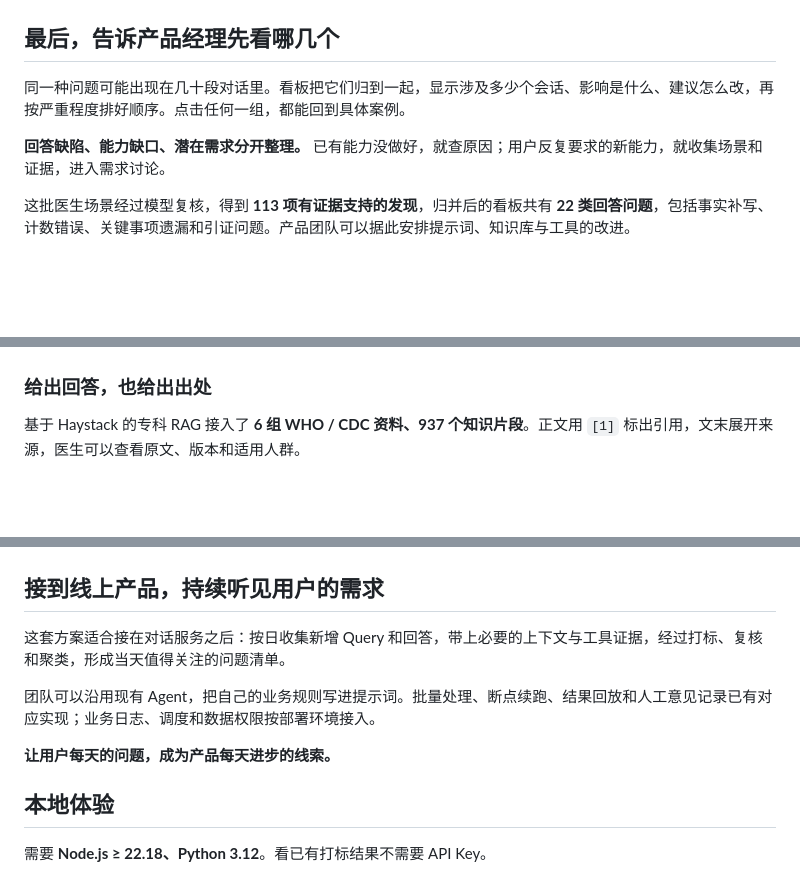
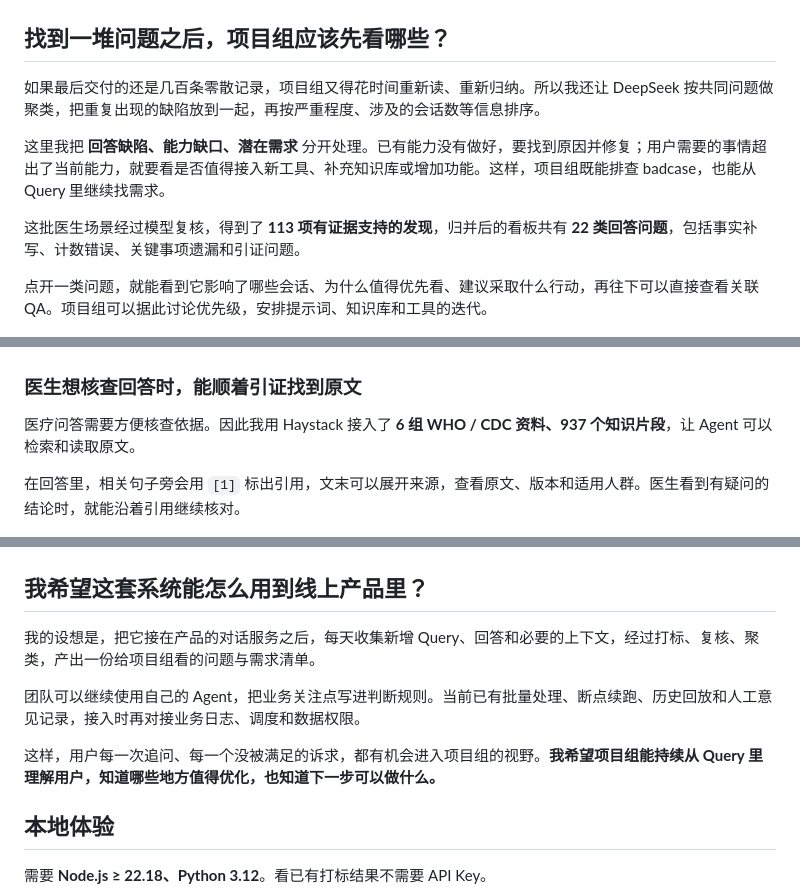
Before and after one commit to shuaweng/baichuan-clinic-agent, a Markdown page: README.md, 3 parts joined by grey strips. Rendered like a GitHub page; blank space fills up the shorter version.

```diff
--- a/README.md
+++ b/README.md
@@ -36,13 +40,15 @@
 
 ![DeepSeek 复核：原文、回答片段、问题说明与修改建议](assets/images-videos/百川AgentDeepSeek复核截图.png)
 
-## 最后，告诉产品经理先看哪几个
+## 找到一堆问题之后，项目组应该先看哪些？
 
-同一种问题可能出现在几十段对话里。看板把它们归到一起，显示涉及多少个会话、影响是什么、建议怎么改，再按严重程度排好顺序。点击任何一组，都能回到具体案例。
+如果最后交付的还是几百条零散记录，项目组又得花时间重新读、重新归纳。所以我还让 DeepSeek 按共同问题做聚类，把重复出现的缺陷放到一起，再按严重程度、涉及的会话数等信息排序。
 
-**回答缺陷、能力缺口、潜在需求分开整理。** 已有能力没做好，就查原因；用户反复要求的新能力，就收集场景和证据，进入需求讨论。
+这里我把 **回答缺陷、能力缺口、潜在需求** 分开处理。已有能力没有做好，要找到原因并修复；用户需要的事情超出了当前能力，就要看是否值得接入新工具、补充知识库或增加功能。这样，项目组既能排查 badcase，也能从 Query 里继续找需求。
 
-这批医生场景经过模型复核，得到 **113 项有证据支持的发现**，归并后的看板共有 **22 类回答问题**，包括事实补写、计数错误、关键事项遗漏和引证问题。产品团队可以据此安排提示词、知识库与工具的改进。
+这批医生场景经过模型复核，得到了 **113 项有证据支持的发现**，归并后的看板共有 **22 类回答问题**，包括事实补写、计数错误、关键事项遗漏和引证问题。
+
+点开一类问题，就能看到它影响了哪些会话、为什么值得优先看、建议采取什么行动，再往下可以直接查看关联 QA。项目组可以据此讨论优先级，安排提示词、知识库和工具的迭代。
 
 ![产品问题与需求：按优先级查看问题组和关联 QA](assets/images-videos/百川Agent产品需求聚合截图.png)
 
@@ -72,9 +80,11 @@ https://github.com/user-attachments/assets/fd388fe4-357a-49dc-b737-d6c828403429
 
 ![我的诊室档案](assets/images-videos/百川Agent诊室档案.png)
 
-### 给出回答，也给出出处
+### 医生想核查回答时，能顺着引证找到原文
 
-基于 Haystack 的专科 RAG 接入了 **6 组 WHO / CDC 资料、937 个知识片段**。正文用 `[1]` 标出引用，文末展开来源，医生可以查看原文、版本和适用人群。
+医疗问答需要方便核查依据。因此我用 Haystack 接入了 **6 组 WHO / CDC 资料、937 个知识片段**，让 Agent 可以检索和读取原文。
+
+在回答里，相关句子旁会用 `[1]` 标出引用，文末可以展开来源，查看原文、版本和适用人群。医生看到有疑问的结论时，就能沿着引用继续核对。
 
 ![儿科回答与可展开的引用来源](assets/images-videos/百川Agent儿科带印证截图.png)
 
@@ -84,13 +94,13 @@ https://github.com/user-attachments/assets/fd388fe4-357a-49dc-b737-d6c828403429
 
 ![办公模式：排班 CSV 生成与文件预览](assets/images-videos/百川Agent办公模式csv产物截图.png)
 
-## 接到线上产品，持续听见用户的需求
+## 我希望这套系统能怎么用到线上产品里？
 
-这套方案适合接在对话服务之后：按日收集新增 Query 和回答，带上必要的上下文与工具证据，经过打标、复核和聚类，形成当天值得关注的问题清单。
+我的设想是，把它接在产品的对话服务之后，每天收集新增 Query、回答和必要的上下文，经过打标、复核、聚类，产出一份给项目组看的问题与需求清单。
 
-团队可以沿用现有 Agent，把自己的业务规则写进提示词。批量处理、断点续跑、结果回放和人工意见记录已有对应实现；业务日志、调度和数据权限按部署环境接入。
+团队可以继续使用自己的 Agent，把业务关注点写进判断规则。当前已有批量处理、断点续跑、历史回放和人工意见记录，接入时再对接业务日志、调度和数据权限。
 
-**让用户每天的问题，成为产品每天进步的线索。**
+这样，用户每一次追问、每一个没被满足的诉求，都有机会进入项目组的视野。**我希望项目组能持续从 Query 里理解用户，知道哪些地方值得优化，也知道下一步可以做什么。**
 
 ## 本地体验
 
```
Also changed, not shown: other parts of README.md (+34 -28 lines).
